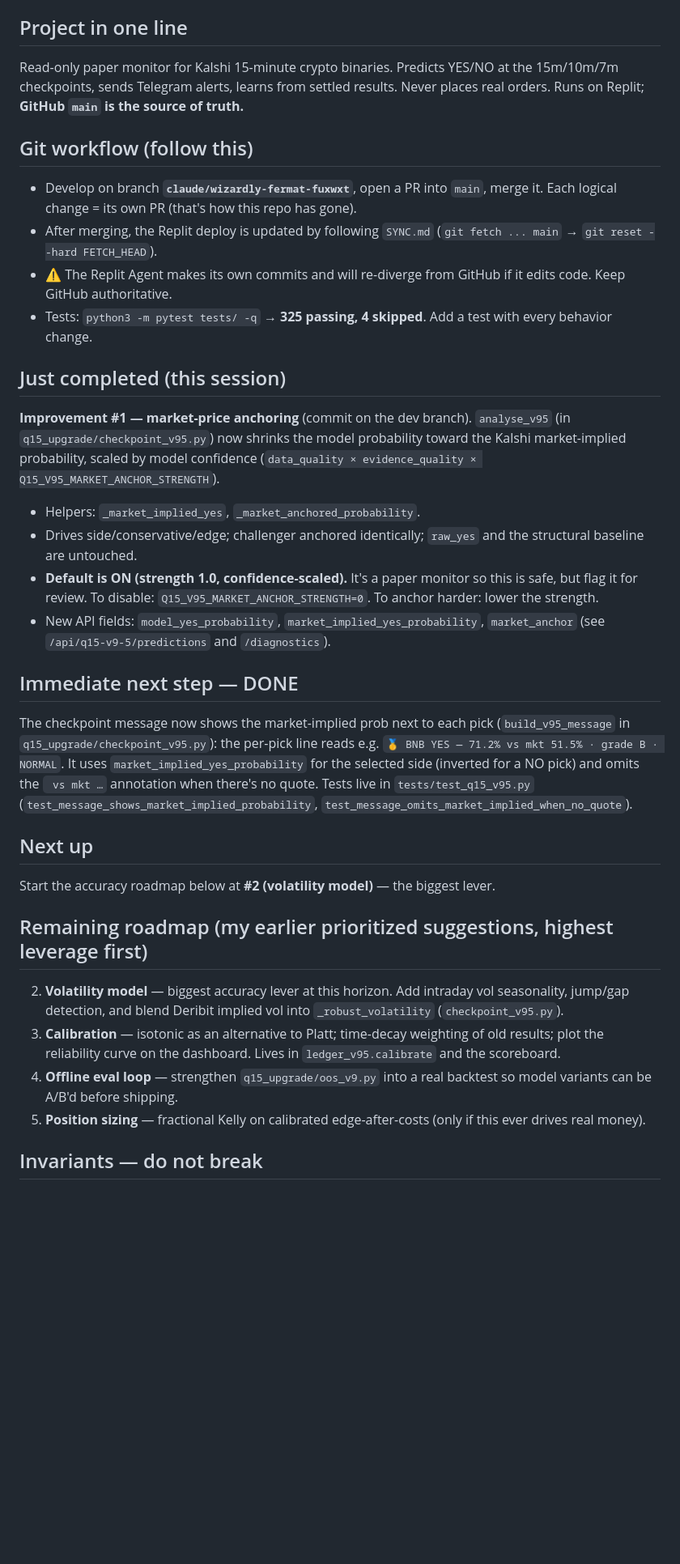
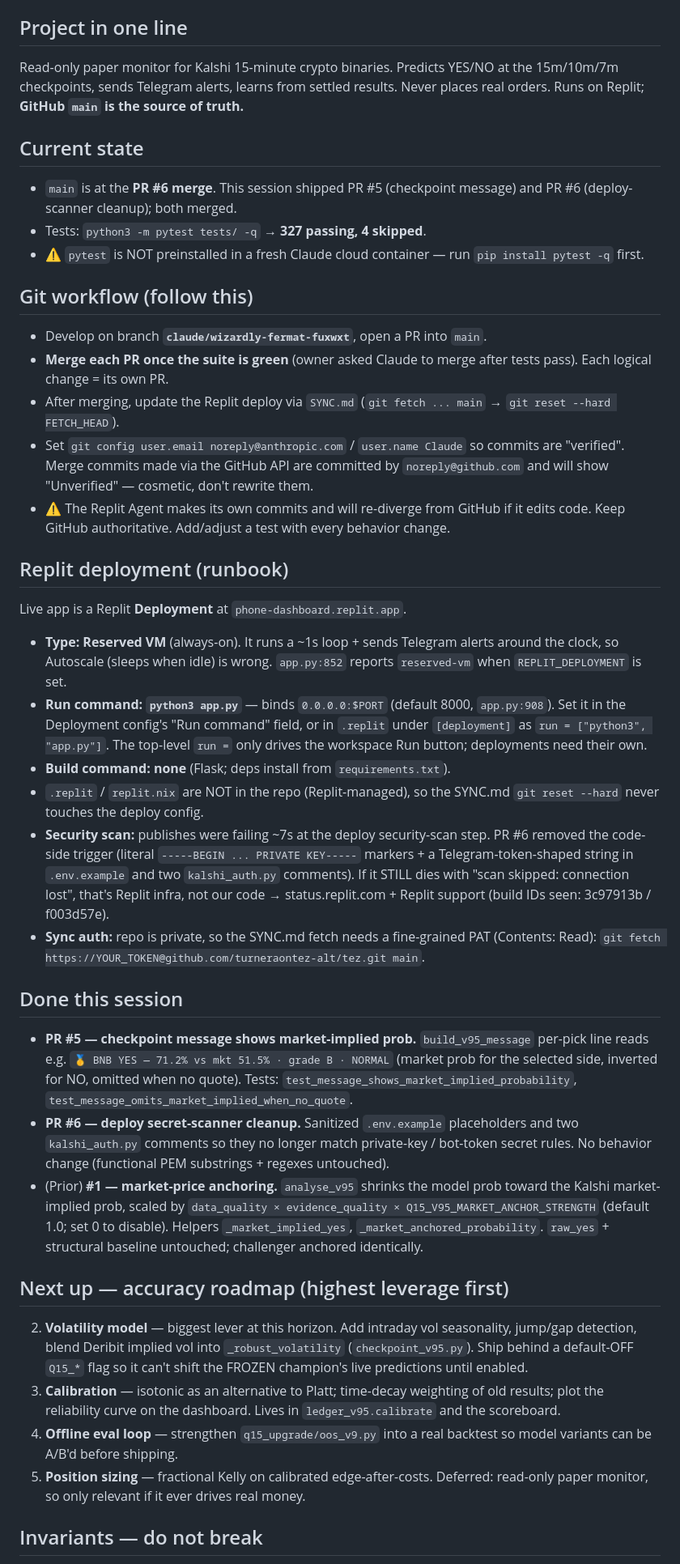
Before and after one commit to turneraontez-alt/tez, a Markdown page: HANDOFF.md, the part around one of its changes. Shown at 81% size. Rendered like a GitHub page; blank space fills up the shorter version.

Commit message:
Refresh HANDOFF.md: PR #5/#6 status, Replit deploy runbook, roadmap
Update the session handoff to current state:
- Done this session: PR #5 (checkpoint message shows market-implied prob) and
  PR #6 (sanitize secret-scanner triggers); both merged to main.
- Add a Replit deployment runbook: Reserved VM, run command `python3 app.py`,
  no build command, the security-scan note, and private-repo sync auth.
- Note the merge-after-green workflow, the verified-commit identity, and the
  default-OFF flag posture for the FROZEN champion.
- Test count is now 327 passing, 4 skipped; flag that pytest needs installing
  in a fresh container.

Co-Authored-By: Claude Opus 4.8 <noreply@anthropic.com>
Claude-Session: https://claude.ai/code/session_01VviUEvHbt8fzoi4ry1iysw

```diff
--- a/HANDOFF.md
+++ b/HANDOFF.md
@@ -8,53 +8,73 @@ Read-only paper monitor for Kalshi 15-minute crypto binaries. Predicts YES/NO at
 the 15m/10m/7m checkpoints, sends Telegram alerts, learns from settled results.
 Never places real orders. Runs on Replit; **GitHub `main` is the source of truth.**
 
+## Current state
+- `main` is at the **PR #6 merge**. This session shipped PR #5 (checkpoint message)
+  and PR #6 (deploy-scanner cleanup); both merged.
+- Tests: `python3 -m pytest tests/ -q` → **327 passing, 4 skipped**.
+- ⚠️ `pytest` is NOT preinstalled in a fresh Claude cloud container — run
+  `pip install pytest -q` first.
+
 ## Git workflow (follow this)
-- Develop on branch **`claude/wizardly-fermat-fuxwxt`**, open a PR into `main`,
-  merge it. Each logical change = its own PR (that's how this repo has gone).
-- After merging, the Replit deploy is updated by following `SYNC.md`
-  (`git fetch ... main` → `git reset --hard FETCH_HEAD`).
+- Develop on branch **`claude/wizardly-fermat-fuxwxt`**, open a PR into `main`.
+- **Merge each PR once the suite is green** (owner asked Claude to merge after
+  tests pass). Each logical change = its own PR.
+- After merging, update the Replit deploy via `SYNC.md` (`git fetch ... main` →
+  `git reset --hard FETCH_HEAD`).
+- Set `git config user.email noreply@anthropic.com` / `user.name Claude` so commits
+  are "verified". Merge commits made via the GitHub API are committed by
+  `noreply@github.com` and will show "Unverified" — cosmetic, don't rewrite them.
 - ⚠️ The Replit Agent makes its own commits and will re-diverge from GitHub if it
-  edits code. Keep GitHub authoritative.
-- Tests: `python3 -m pytest tests/ -q` → **325 passing, 4 skipped**. Add a test
-  with every behavior change.
+  edits code. Keep GitHub authoritative. Add/adjust a test with every behavior change.
 
-## Just completed (this session)
-**Improvement #1 — market-price anchoring** (commit on the dev branch).
-`analyse_v95` (in `q15_upgrade/checkpoint_v95.py`) now shrinks the model
-probability toward the Kalshi market-implied probability, scaled by model
-confidence (`data_quality × evidence_quality × Q15_V95_MARKET_ANCHOR_STRENGTH`).
-- Helpers: `_market_implied_yes`, `_market_anchored_probability`.
-- Drives side/conservative/edge; challenger anchored identically; `raw_yes` and
-  the structural baseline are untouched.
-- **Default is ON (strength 1.0, confidence-scaled).** It's a paper monitor so
-  this is safe, but flag it for review. To disable: `Q15_V95_MARKET_ANCHOR_STRENGTH=0`.
-  To anchor harder: lower the strength.
-- New API fields: `model_yes_probability`, `market_implied_yes_probability`,
-  `market_anchor` (see `/api/q15-v9-5/predictions` and `/diagnostics`).
+## Replit deployment (runbook)
+Live app is a Replit **Deployment** at `phone-dashboard.replit.app`.
+- **Type: Reserved VM** (always-on). It runs a ~1s loop + sends Telegram alerts
+  around the clock, so Autoscale (sleeps when idle) is wrong. `app.py:852` reports
+  `reserved-vm` when `REPLIT_DEPLOYMENT` is set.
+- **Run command: `python3 app.py`** — binds `0.0.0.0:$PORT` (default 8000,
+  `app.py:908`). Set it in the Deployment config's "Run command" field, or in
+  `.replit` under `[deployment]` as `run = ["python3", "app.py"]`. The top-level
+  `run =` only drives the workspace Run button; deployments need their own.
+- **Build command: none** (Flask; deps install from `requirements.txt`).
+- `.replit` / `replit.nix` are NOT in the repo (Replit-managed), so the SYNC.md
+  `git reset --hard` never touches the deploy config.
+- **Security scan:** publishes were failing ~7s at the deploy security-scan step.
+  PR #6 removed the code-side trigger (literal `-----BEGIN ... PRIVATE KEY-----`
+  markers + a Telegram-token-shaped string in `.env.example` and two
+  `kalshi_auth.py` comments). If it STILL dies with "scan skipped: connection
+  lost", that's Replit infra, not our code → status.replit.com + Replit support
+  (build IDs seen: 3c97913b / f003d57e).
+- **Sync auth:** repo is private, so the SYNC.md fetch needs a fine-grained PAT
+  (Contents: Read): `git fetch https://YOUR_TOKEN@github.com/turneraontez-alt/tez.git main`.
 
-## Immediate next step — DONE
-The checkpoint message now shows the market-implied prob next to each pick
-(`build_v95_message` in `q15_upgrade/checkpoint_v95.py`): the per-pick line reads
-e.g. `🥇 BNB YES — 71.2% vs mkt 51.5% · grade B · NORMAL`. It uses
-`market_implied_yes_probability` for the selected side (inverted for a NO pick) and
-omits the ` vs mkt …` annotation when there's no quote. Tests live in
-`tests/test_q15_v95.py` (`test_message_shows_market_implied_probability`,
-`test_message_omits_market_implied_when_no_quote`).
+## Done this session
+- **PR #5 — checkpoint message shows market-implied prob.** `build_v95_message`
+  per-pick line reads e.g. `🥇 BNB YES — 71.2% vs mkt 51.5% · grade B · NORMAL`
+  (market prob for the selected side, inverted for NO, omitted when no quote).
+  Tests: `test_message_shows_market_implied_probability`,
+  `test_message_omits_market_implied_when_no_quote`.
+- **PR #6 — deploy secret-scanner cleanup.** Sanitized `.env.example` placeholders
+  and two `kalshi_auth.py` comments so they no longer match private-key / bot-token
+  secret rules. No behavior change (functional PEM substrings + regexes untouched).
+- (Prior) **#1 — market-price anchoring.** `analyse_v95` shrinks the model prob
+  toward the Kalshi market-implied prob, scaled by `data_quality × evidence_quality
+  × Q15_V95_MARKET_ANCHOR_STRENGTH` (default 1.0; set 0 to disable). Helpers
+  `_market_implied_yes`, `_market_anchored_probability`. `raw_yes` + structural
+  baseline untouched; challenger anchored identically.
 
-## Next up
-Start the accuracy roadmap below at **#2 (volatility model)** — the biggest lever.
-
-## Remaining roadmap (my earlier prioritized suggestions, highest leverage first)
-2. **Volatility model** — biggest accuracy lever at this horizon. Add intraday
-   vol seasonality, jump/gap detection, and blend Deribit implied vol into
-   `_robust_volatility` (`checkpoint_v95.py`).
+## Next up — accuracy roadmap (highest leverage first)
+2. **Volatility model** — biggest lever at this horizon. Add intraday vol
+   seasonality, jump/gap detection, blend Deribit implied vol into
+   `_robust_volatility` (`checkpoint_v95.py`). Ship behind a default-OFF `Q15_*`
+   flag so it can't shift the FROZEN champion's live predictions until enabled.
 3. **Calibration** — isotonic as an alternative to Platt; time-decay weighting of
    old results; plot the reliability curve on the dashboard. Lives in
    `ledger_v95.calibrate` and the scoreboard.
 4. **Offline eval loop** — strengthen `q15_upgrade/oos_v9.py` into a real backtest
    so model variants can be A/B'd before shipping.
-5. **Position sizing** — fractional Kelly on calibrated edge-after-costs (only if
-   this ever drives real money).
+5. **Position sizing** — fractional Kelly on calibrated edge-after-costs. Deferred:
+   read-only paper monitor, so only relevant if it ever drives real money.
 
 ## Invariants — do not break
 - Read-only; nothing touches a real exchange order.
```
Also changed, not shown: other parts of HANDOFF.md (+5 -2 lines).
